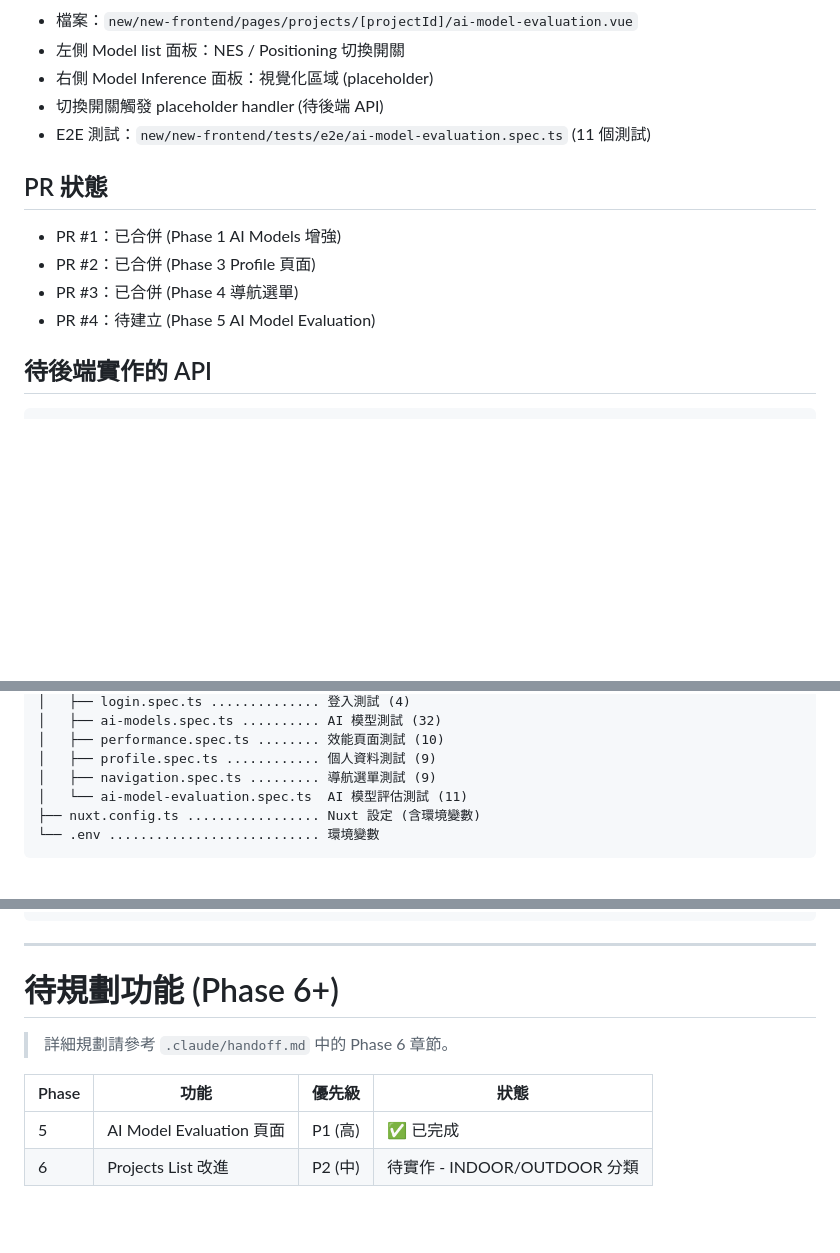
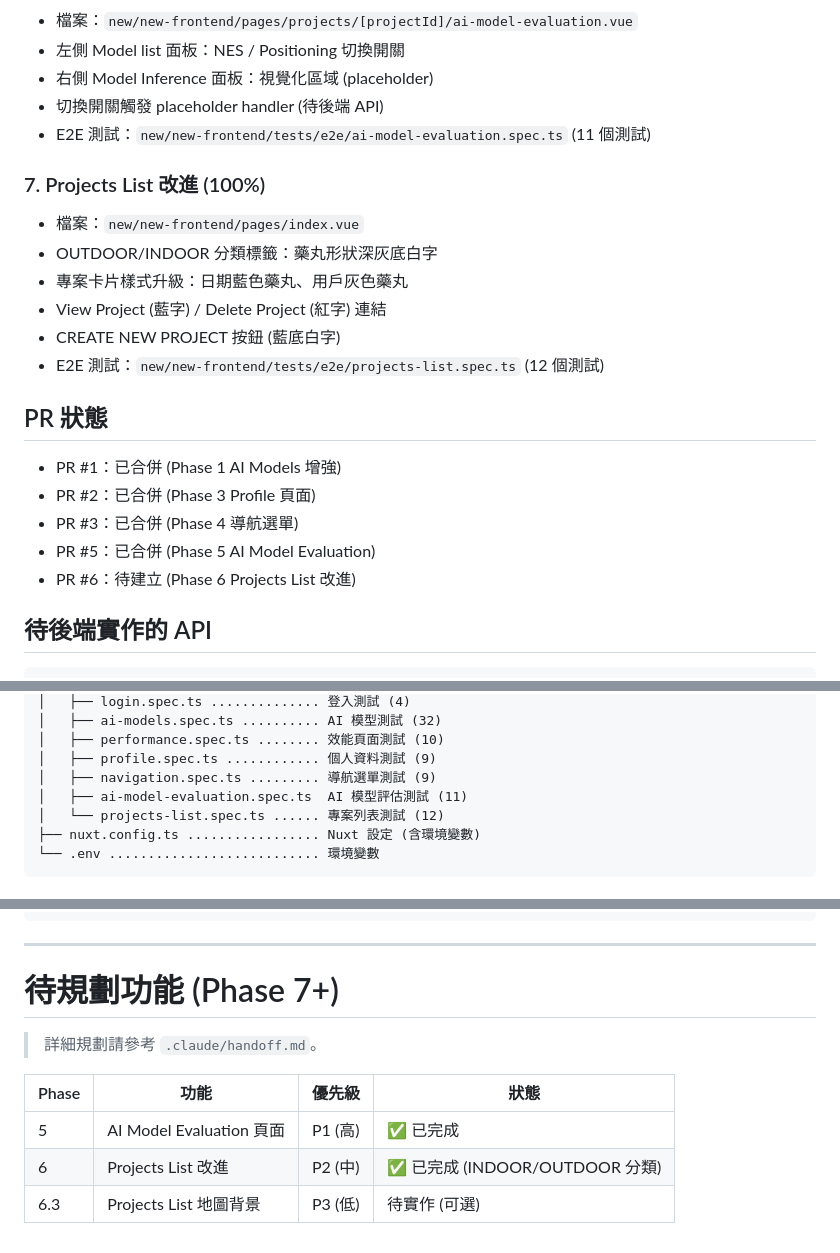
Before and after one commit to thc1006/new_frontendv3, a Markdown page: CLAUDE.md, 3 parts joined by grey strips. Rendered like a GitHub page; blank space fills up the shorter version.

Commit message:
docs: update CLAUDE.md with Phase 6 completion status

````diff
--- a/CLAUDE.md
+++ b/CLAUDE.md
@@ -146,11 +146,20 @@ commit 內容遵循 TLDR 但要保留重要資訊，同時不可以有 emoji。
 - 切換開關觸發 placeholder handler (待後端 API)
 - E2E 測試：`new/new-frontend/tests/e2e/ai-model-evaluation.spec.ts` (11 個測試)
 
+### 7. Projects List 改進 (100%)
+- 檔案：`new/new-frontend/pages/index.vue`
+- OUTDOOR/INDOOR 分類標籤：藥丸形狀深灰底白字
+- 專案卡片樣式升級：日期藍色藥丸、用戶灰色藥丸
+- View Project (藍字) / Delete Project (紅字) 連結
+- CREATE NEW PROJECT 按鈕 (藍底白字)
+- E2E 測試：`new/new-frontend/tests/e2e/projects-list.spec.ts` (12 個測試)
+
 ## PR 狀態
 - PR #1：已合併 (Phase 1 AI Models 增強)
 - PR #2：已合併 (Phase 3 Profile 頁面)
 - PR #3：已合併 (Phase 4 導航選單)
-- PR #4：待建立 (Phase 5 AI Model Evaluation)
+- PR #5：已合併 (Phase 5 AI Model Evaluation)
+- PR #6：待建立 (Phase 6 Projects List 改進)
 
 ## 待後端實作的 API
 
@@ -241,7 +250,8 @@ new/new-frontend/
 │   ├── performance.spec.ts ........ 效能頁面測試 (10)
 │   ├── profile.spec.ts ............ 個人資料測試 (9)
 │   ├── navigation.spec.ts ......... 導航選單測試 (9)
-│   └── ai-model-evaluation.spec.ts  AI 模型評估測試 (11)
+│   ├── ai-model-evaluation.spec.ts  AI 模型評估測試 (11)
+│   └── projects-list.spec.ts ...... 專案列表測試 (12)
 ├── nuxt.config.ts ................. Nuxt 設定 (含環境變數)
 └── .env ........................... 環境變數
 ```
@@ -266,11 +276,12 @@ new_design/
 
 ---
 
-# 待規劃功能 (Phase 6+)
+# 待規劃功能 (Phase 7+)
 
-> 詳細規劃請參考 `.claude/handoff.md` 中的 Phase 6 章節。
+> 詳細規劃請參考 `.claude/handoff.md`。
 
 | Phase | 功能 | 優先級 | 狀態 |
 |-------|------|--------|------|
 | 5 | AI Model Evaluation 頁面 | P1 (高) | ✅ 已完成 |
-| 6 | Projects List 改進 | P2 (中) | 待實作 - INDOOR/OUTDOOR 分類 |
+| 6 | Projects List 改進 | P2 (中) | ✅ 已完成 (INDOOR/OUTDOOR 分類) |
+| 6.3 | Projects List 地圖背景 | P3 (低) | 待實作 (可選) |
````
